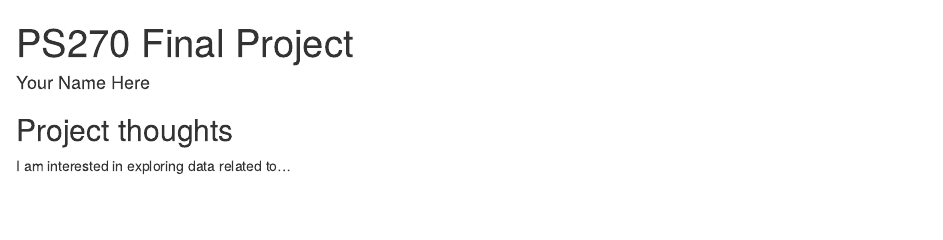
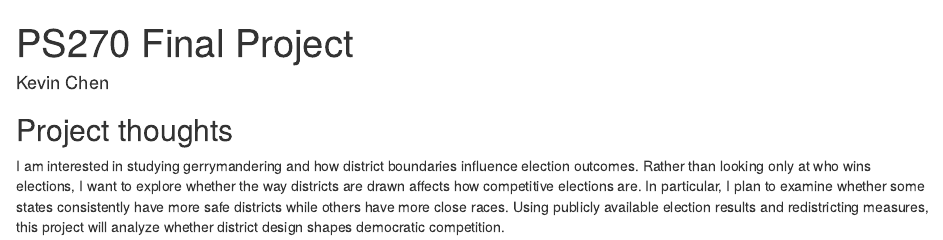
Before and after one commit to kevinchen0217/ps270-final-project, an R Markdown document (index.Rmd): the page in a window 1100 px wide, from its top. Rendered offline with R 4.5, knitr and Pandoc, with nearby package versions; drawn as R Markdown's standard HTML page in place of the format the file asks for.

Commit message:
Update my name, description, and ideas.

```diff
--- a/index.Rmd
+++ b/index.Rmd
@@ -1,14 +1,11 @@
 ---
 title: "PS270 Final Project"
-author: "Your Name Here"
-description: "My final project"
+author: "Kevin Chen"
+description: "Gerrymandering and its Effect on Electoral Outcomes"
 output:
   distill::distill_article:
     self_contained: false
 ---
 
-
-
 ## Project thoughts
-
-I am interested in exploring data related to...
+I am interested in studying gerrymandering and how district boundaries influence election outcomes. Rather than looking only at who wins elections, I want to explore whether the way districts are drawn affects how competitive elections are. In particular, I plan to examine whether some states consistently have more safe districts while others have more close races. Using publicly available election results and redistricting measures, this project will analyze whether district design shapes democratic competition.
```
Also changed, not shown: index.html.
